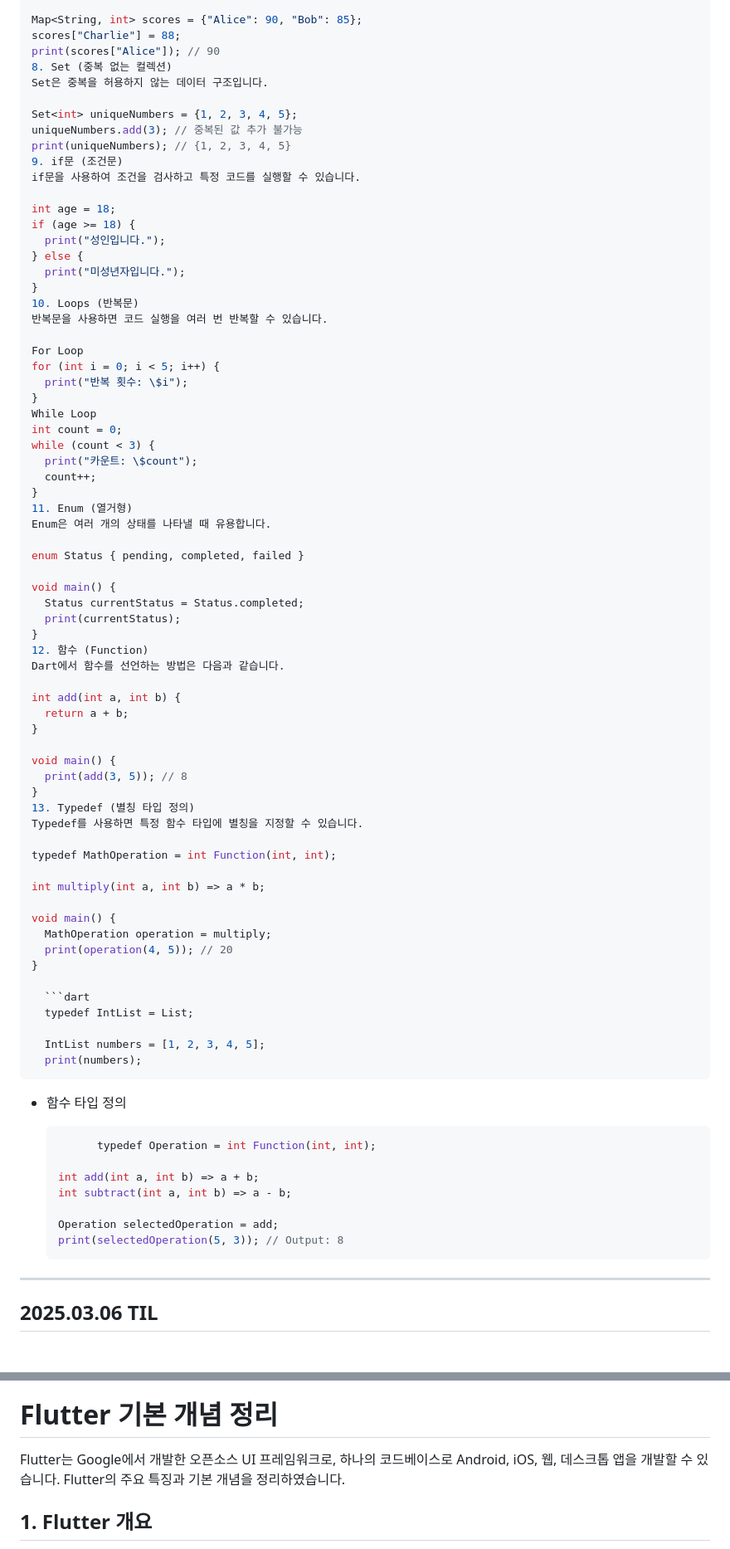
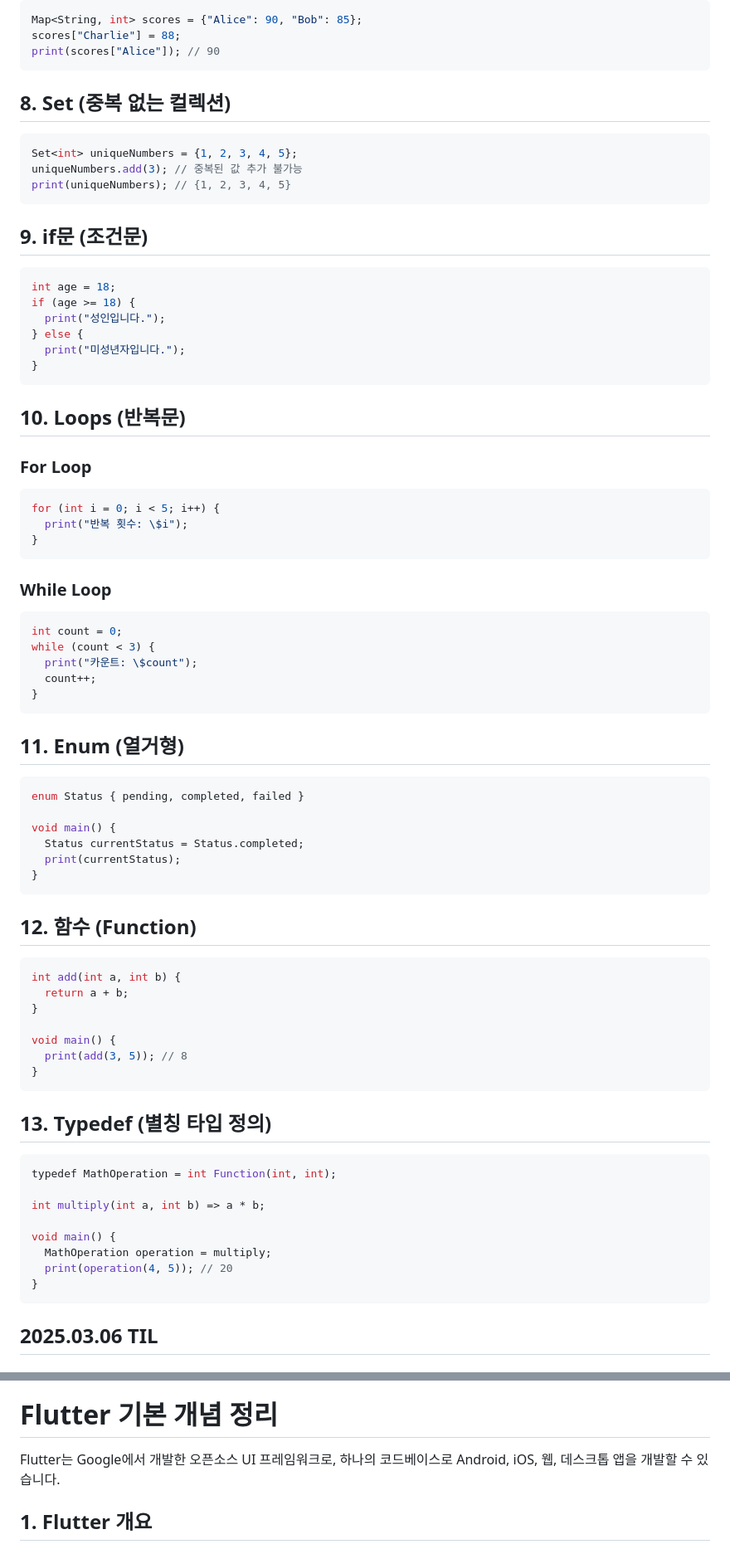
Before and after one commit to DDuMandoo/moba, a Markdown page: TIL/서건호/readme.md, 2 parts joined by grey strips. Shown: that part at 83% size. Rendered like a GitHub page; folded sections open.

````diff
--- a/TIL/서건호/readme.md
+++ b/TIL/서건호/readme.md
@@ -113,46 +129,55 @@ Map은 키와 값으로 이루어진 자료구조입니다.
 Map<String, int> scores = {"Alice": 90, "Bob": 85};
 scores["Charlie"] = 88;
 print(scores["Alice"]); // 90
-8. Set (중복 없는 컬렉션)
-Set은 중복을 허용하지 않는 데이터 구조입니다.
+```
 
+## 8. Set (중복 없는 컬렉션)
+```dart
 Set<int> uniqueNumbers = {1, 2, 3, 4, 5};
 uniqueNumbers.add(3); // 중복된 값 추가 불가능
 print(uniqueNumbers); // {1, 2, 3, 4, 5}
-9. if문 (조건문)
-if문을 사용하여 조건을 검사하고 특정 코드를 실행할 수 있습니다.
+```
 
+## 9. if문 (조건문)
+```dart
 int age = 18;
 if (age >= 18) {
   print("성인입니다.");
 } else {
   print("미성년자입니다.");
 }
-10. Loops (반복문)
-반복문을 사용하면 코드 실행을 여러 번 반복할 수 있습니다.
+```
 
-For Loop
+## 10. Loops (반복문)
+
+### For Loop
+```dart
 for (int i = 0; i < 5; i++) {
   print("반복 횟수: \$i");
 }
-While Loop
+```
+
+### While Loop
+```dart
 int count = 0;
 while (count < 3) {
   print("카운트: \$count");
   count++;
 }
-11. Enum (열거형)
-Enum은 여러 개의 상태를 나타낼 때 유용합니다.
+```
 
+## 11. Enum (열거형)
+```dart
 enum Status { pending, completed, failed }
 
 void main() {
   Status currentStatus = Status.completed;
   print(currentStatus);
 }
-12. 함수 (Function)
-Dart에서 함수를 선언하는 방법은 다음과 같습니다.
+```
 
+## 12. 함수 (Function)
+```dart
 int add(int a, int b) {
   return a + b;
 }
@@ -160,9 +185,10 @@ int add(int a, int b) {
 void main() {
   print(add(3, 5)); // 8
 }
-13. Typedef (별칭 타입 정의)
-Typedef를 사용하면 특정 함수 타입에 별칭을 지정할 수 있습니다.
+```
 
+## 13. Typedef (별칭 타입 정의)
+```dart
 typedef MathOperation = int Function(int, int);
 
 int multiply(int a, int b) => a * b;
@@ -171,29 +197,8 @@ void main() {
   MathOperation operation = multiply;
   print(operation(4, 5)); // 20
 }
+```
 
-  ```dart
-  typedef IntList = List;
-
-  IntList numbers = [1, 2, 3, 4, 5];
-  print(numbers);
-  ```
-
-  - 함수 타입 정의
-
-    ```dart
-          typedef Operation = int Function(int, int);
-
-    int add(int a, int b) => a + b;
-    int subtract(int a, int b) => a - b;
-
-    Operation selectedOperation = add;
-    print(selectedOperation(5, 3)); // Output: 8
-    ```
-
-</details>
-
----
 
 ## 2025.03.06 TIL
 
@@ -210,7 +215,7 @@ void main() {
 
 # Flutter 기본 개념 정리
 
-Flutter는 Google에서 개발한 오픈소스 UI 프레임워크로, 하나의 코드베이스로 Android, iOS, 웹, 데스크톱 앱을 개발할 수 있습니다. Flutter의 주요 특징과 기본 개념을 정리하였습니다.
+Flutter는 Google에서 개발한 오픈소스 UI 프레임워크로, 하나의 코드베이스로 Android, iOS, 웹, 데스크톱 앱을 개발할 수 있습니다.
 
 ## 1. Flutter 개요
 
````
Also changed, not shown: other parts of TIL/서건호/readme.md (+42 -26 lines).
